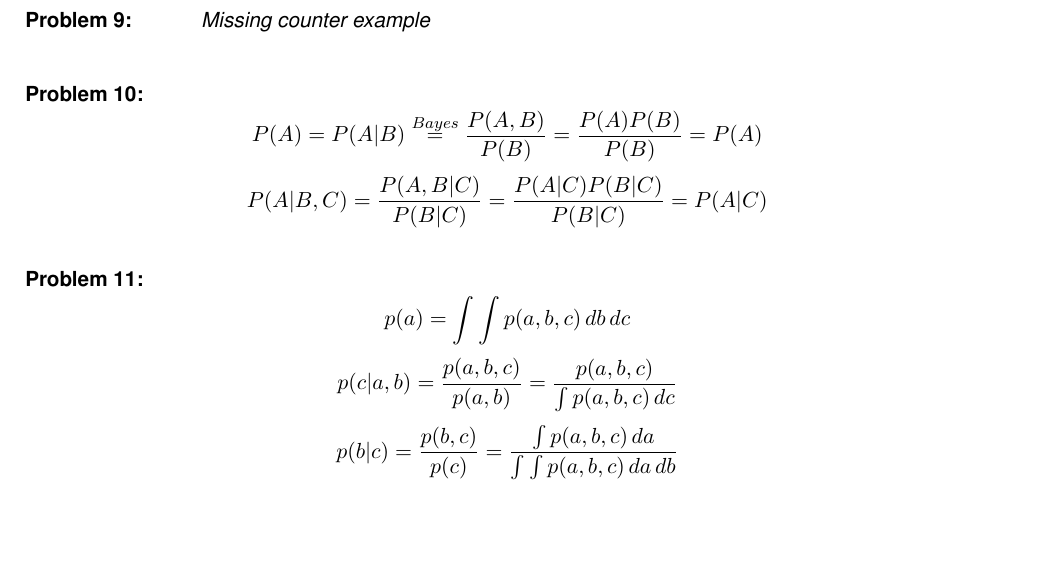
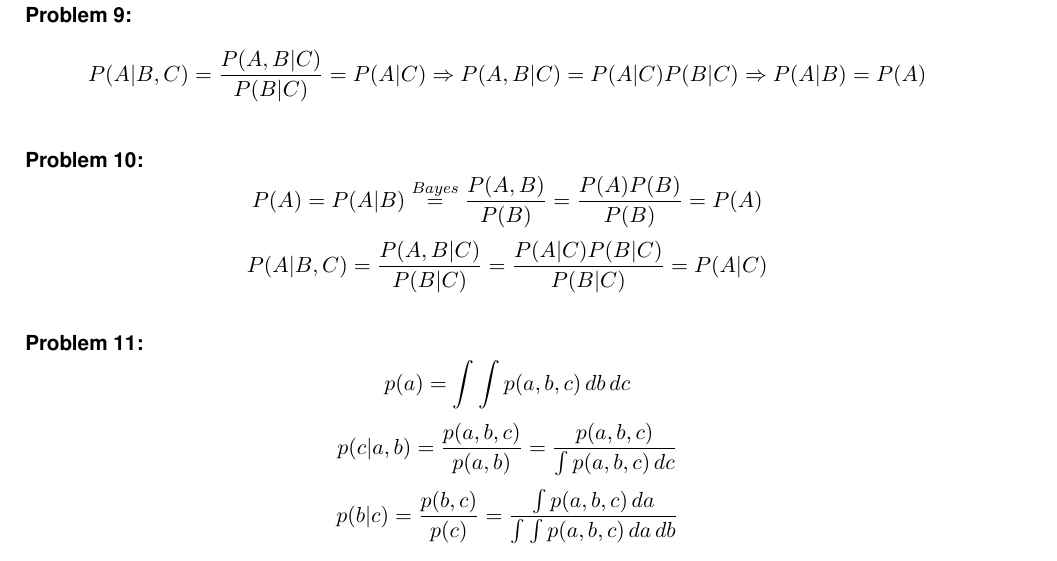
Before and after one commit to MarcelBruckner-TUMProjects/Machine-Learning, a LaTeX problem sheet (exercise_01/exercise.tex): part of page 5 of 8, cut at the place of the change, the shorter picture padded with empty space. Compiled offline with pdfLaTeX.

Commit message:
Add solution to problem 9

```diff
--- a/exercise_01/exercise.tex
+++ b/exercise_01/exercise.tex
@@ -132,7 +132,8 @@ B has to be PSD for any choice of A. \qquad \ensuremath{\square}
 \Topic{Probability Theory}
 %
 \Problem{9}
-\textit{Missing counter example}
+\[P(A|B,C) = \frac{P(A,B|C)}{P(B|C)} = P(A|C) \Rightarrow P(A,B|C) = P(A|C)P(B|C) \Rightarrow P(A|B) = P(A)\]
+%
 %
 \Problem{10}
 \[ P(A) = P(A|B) \overset{Bayes}{=} \frac{P(A,B)}{P(B)} = \frac{P(A)P(B)}{P(B)} = P(A) \]
```
Also changed, not shown: exercise_01/exercise.pdf.
